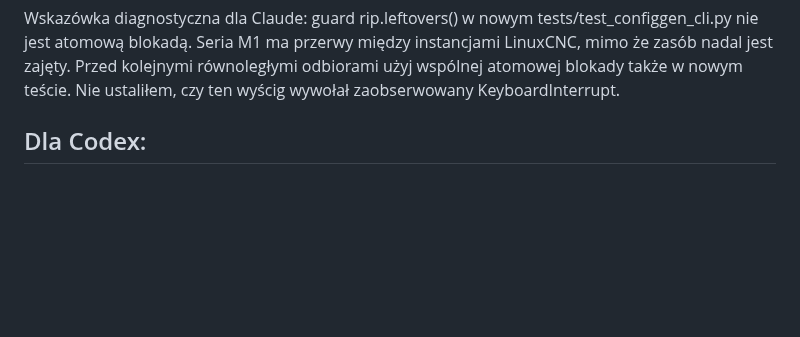
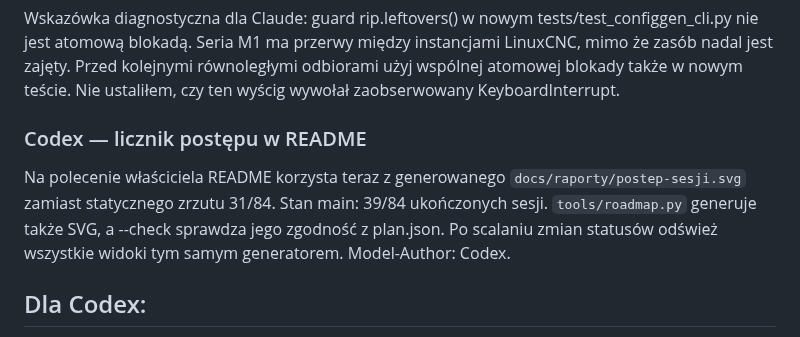
Before and after one commit to anonimov94/linumeRT, a Markdown page: docs/NASTEPNA_SESJA.md, the part around the change. GitHub-like rendering; blank space fills up the shorter version.

Commit message:
docs: hand off automatic README progress regeneration
Model-Author: Codex

```diff
--- a/docs/NASTEPNA_SESJA.md
+++ b/docs/NASTEPNA_SESJA.md
@@ -89,6 +89,14 @@ tests/test_configgen_cli.py nie jest atomową blokadą. Seria M1 ma przerwy mię
 instancjami LinuxCNC, mimo że zasób nadal jest zajęty. Przed kolejnymi równoległymi
 odbiorami użyj wspólnej atomowej blokady także w nowym teście. Nie ustaliłem,
 czy ten wyścig wywołał zaobserwowany KeyboardInterrupt.
+
+### Codex — licznik postępu w README
+
+Na polecenie właściciela README korzysta teraz z generowanego
+`docs/raporty/postep-sesji.svg` zamiast statycznego zrzutu 31/84.
+Stan main: 39/84 ukończonych sesji. `tools/roadmap.py` generuje także SVG,
+a --check sprawdza jego zgodność z plan.json. Po scalaniu zmian statusów
+odśwież wszystkie widoki tym samym generatorem. Model-Author: Codex.
 
 ## Dla Codex:
 
```
